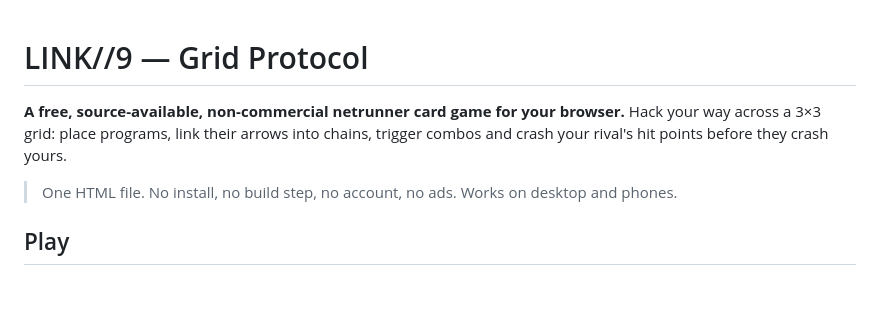
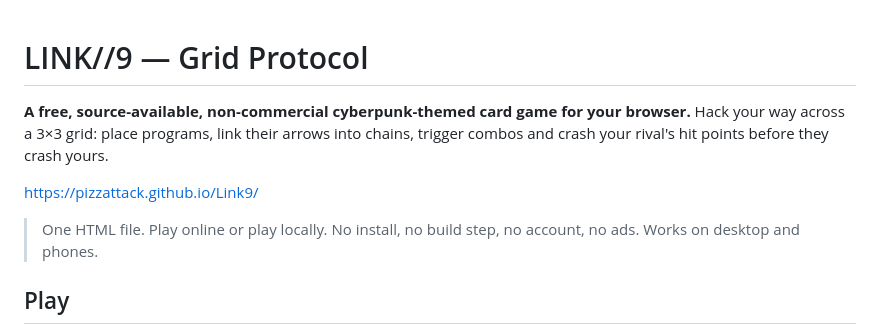
Before and after one commit to Pizzattack/Link9, a Markdown page: README.md, the part around the change. Drawn GitHub-style; blank space fills up the shorter version.

```diff
--- a/README.md
+++ b/README.md
@@ -1,8 +1,11 @@
 # LINK//9 — Grid Protocol
 
-**A free, source-available, non-commercial netrunner card game for your browser.** Hack your way across a 3×3 grid: place programs, link their arrows into chains, trigger combos and crash your rival's hit points before they crash yours.
 
-> One HTML file. No install, no build step, no account, no ads. Works on desktop and phones.
+**A free, source-available, non-commercial cyberpunk-themed card game for your browser.** Hack your way across a 3×3 grid: place programs, link their arrows into chains, trigger combos and crash your rival's hit points before they crash yours.
+
+https://pizzattack.github.io/Link9/
+
+> One HTML file. Play online or play locally. No install, no build step, no account, no ads. Works on desktop and phones.
 
 <!-- Add your screenshots here, e.g. ![Combat](docs/combat.png) -->
 
```
